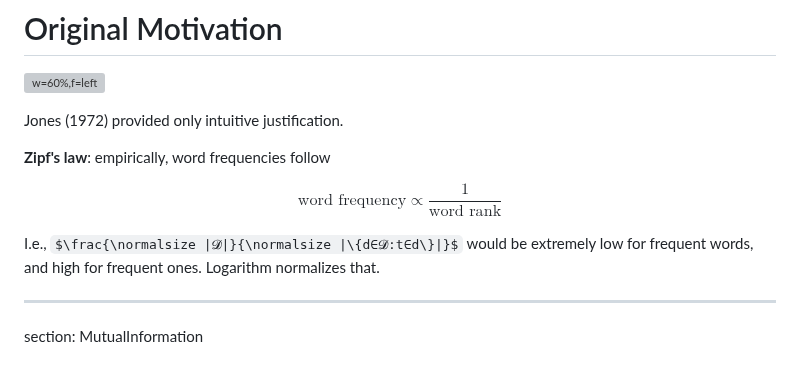
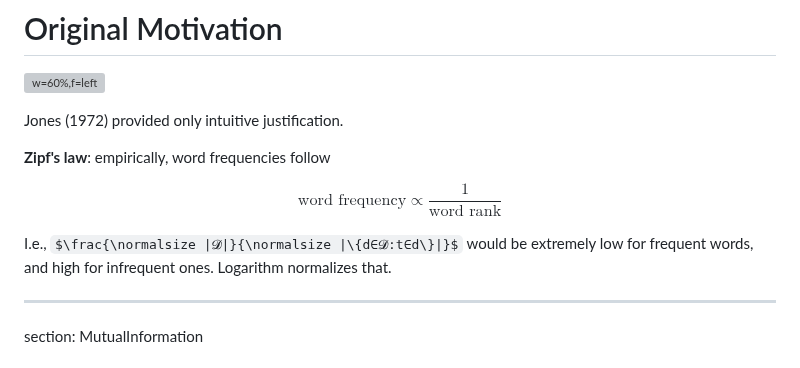
Before and after one commit to ufal/npfl129, a Markdown page: slides/06/06.md, the part around the change. Rendered like a GitHub page; some formulas as TeX source; grey boxes are pictures that could not be loaded.

Commit message:
Fix typo in Lecture 6 slides

```diff
--- a/slides/06/06.md
+++ b/slides/06/06.md
@@ -116,7 +116,7 @@ Jones (1972) provided only intuitive justification.
 $$\text{word frequency} \propto \frac{1}{\text{word rank}}$$
 
 I.e., $\frac{\normalsize |𝓓|}{\normalsize |\{d∈𝓓:t∈d\}|}$ would be extremely
-low for frequent words, and high for frequent ones. Logarithm normalizes that.
+low for frequent words, and high for infrequent ones. Logarithm normalizes that.
 
 ---
 section: MutualInformation
```
